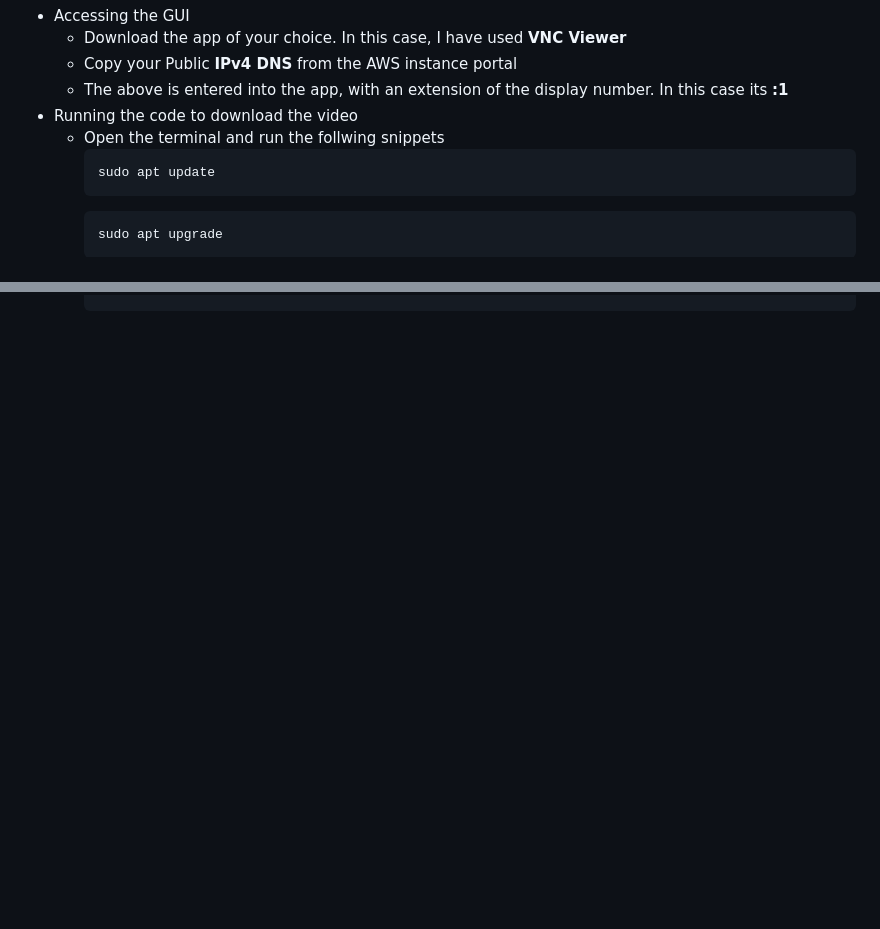
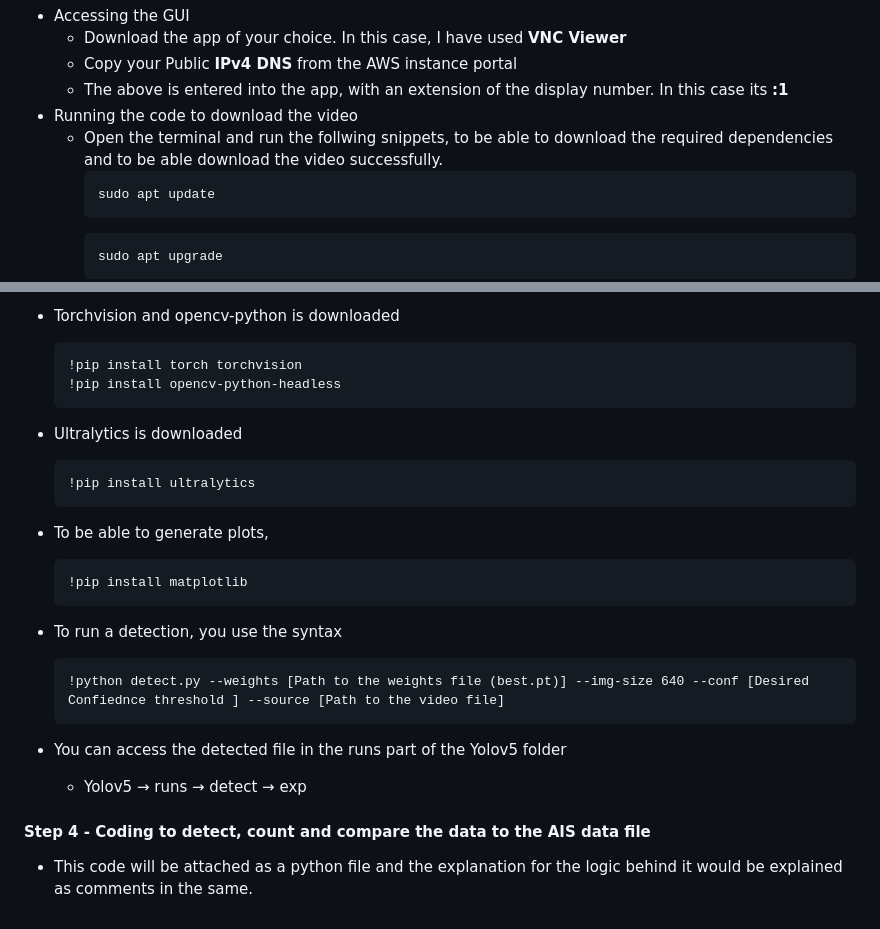
Before and after one commit to SuryaaVadachennimalaiSelvaraj/Machine-Learning-for-IWT-Ship-Traffic-Analysis-Object-Detection-vs.-AIS-Data-, a Markdown page: README.md, 2 parts joined by grey strips. Rendered like a GitHub page; blank space fills up the shorter version.

````diff
--- a/README.md
+++ b/README.md
@@ -71,7 +71,7 @@ The steps from downloading the video to executing the code will be explained bel
     * Copy your Public __IPv4 DNS__ from the AWS  instance portal
     * The above is entered into the app, with an extension of the display number. In this case its __:1__
 * Running the code to download the video
-    * Open the terminal and run the follwing snippets
+    * Open the terminal and run the follwing snippets, to be able to download the required dependencies and to be able            download the video successfully.
       ```
       sudo apt update
       ```
@@ -92,0 +150,24 @@ The steps from downloading the video to executing the code will be explained bel
+* Torchvision and opencv-python is downloaded
+  ```
+  !pip install torch torchvision
+  !pip install opencv-python-headless
+   ```
+* Ultralytics is downloaded
+  ```
+  !pip install ultralytics
+   ```
+* To be able to generate plots,
+  ```
+  !pip install matplotlib
+  ```
+
+* To run a detection, you use the syntax
+  ```
+  !python detect.py --weights [Path to the weights file (best.pt)] --img-size 640 --conf [Desired
+  Confiednce threshold ] --source [Path to the video file]
+  ```
+* You can access the detected file in the runs part of the Yolov5 folder
+    * Yolov5 &rarr; runs &rarr; detect &rarr; exp
+
+#### Step 4 - Coding to detect, count and compare the data to the AIS data file
+* This code will be attached as a python file and the explanation for the logic behind it would be explained as comments in the same.
````
Also changed, not shown: other parts of README.md (+57 -0 lines).
